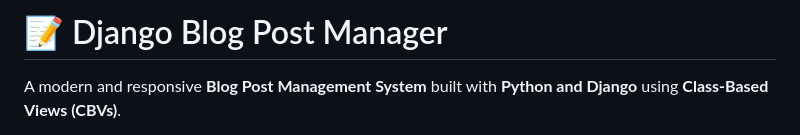
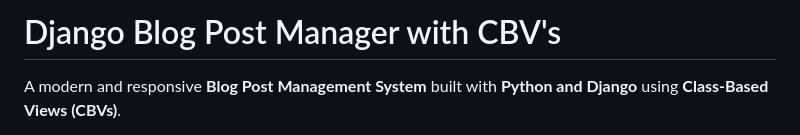
Before and after one commit to szofficiall/Django-Blog-Post-Project-With-CBV-s, a Markdown page: README.md, the part around the change. GitHub-like rendering.

Commit message:
Update project title to include CBVs

```diff
--- a/README.md
+++ b/README.md
@@ -1,4 +1,4 @@
-# 📝 Django Blog Post Manager
+#  Django Blog Post Manager with CBV's
 
 A modern and responsive **Blog Post Management System** built with **Python and Django** using **Class-Based Views (CBVs)**.
 
```
